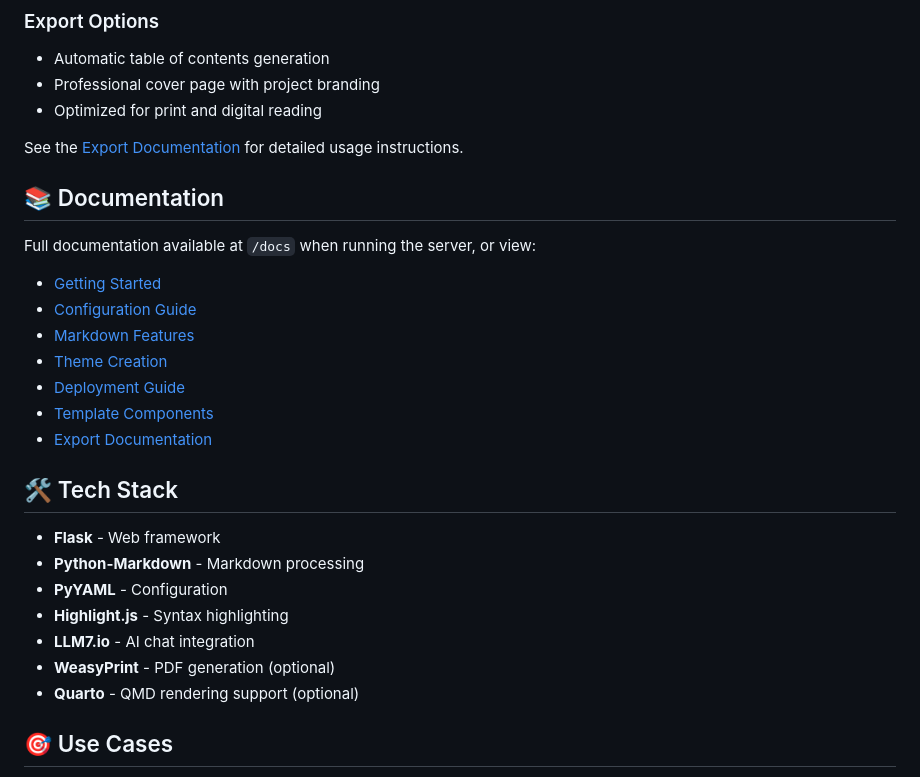
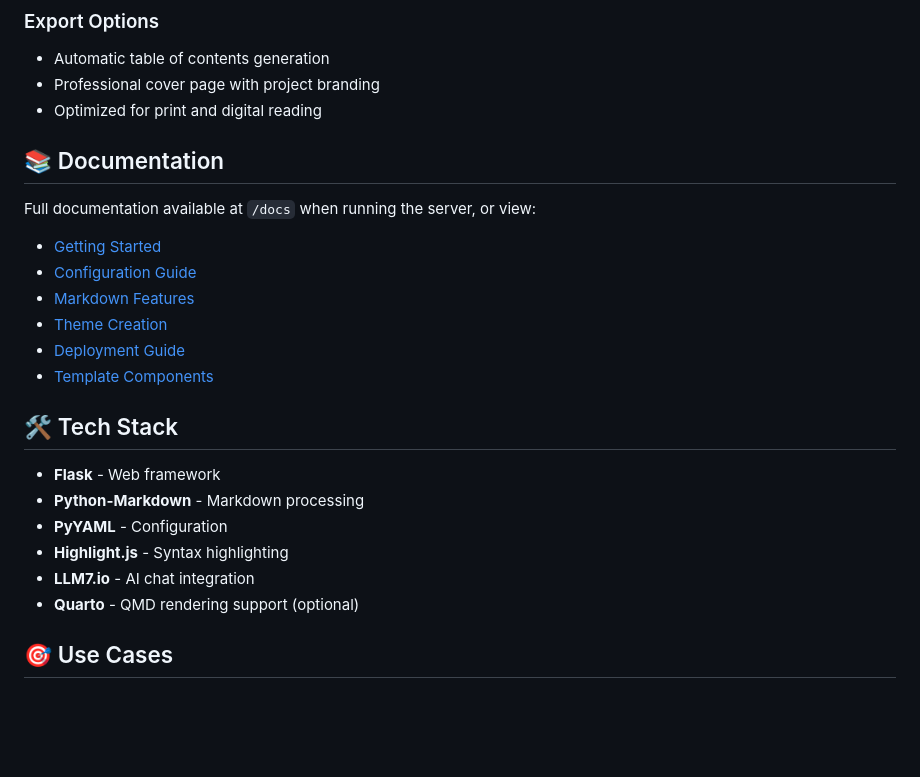
Before and after one commit to edujbarrios/ncmds, a Markdown page: README.md, the part around the change. Rendered like a GitHub page; blank space fills up the shorter version.

Commit message:
removed pdf export references, only qmd exports will be available

```diff
--- a/README.md
+++ b/README.md
@@ -89,7 +89,6 @@ NCMDS includes a powerful export module that allows you to export your documenta
 - Professional cover page with project branding
 - Optimized for print and digital reading
 
-See the [Export Documentation](docs/08-export.md) for detailed usage instructions.
 
 ## 📚 Documentation
 
@@ -101,7 +100,6 @@ Full documentation available at `/docs` when running the server, or view:
 - [Theme Creation](docs/05-themes.md)
 - [Deployment Guide](docs/06-deployment.md)
 - [Template Components](docs/07-components.md)
-- [Export Documentation](docs/08-export.md)
 
 ## 🛠️ Tech Stack
 
@@ -110,7 +108,6 @@ Full documentation available at `/docs` when running the server, or view:
 - **PyYAML** - Configuration
 - **Highlight.js** - Syntax highlighting
 - **LLM7.io** - AI chat integration
-- **WeasyPrint** - PDF generation (optional)
 - **Quarto** - QMD rendering support (optional)
 
 ## 🎯 Use Cases
```
